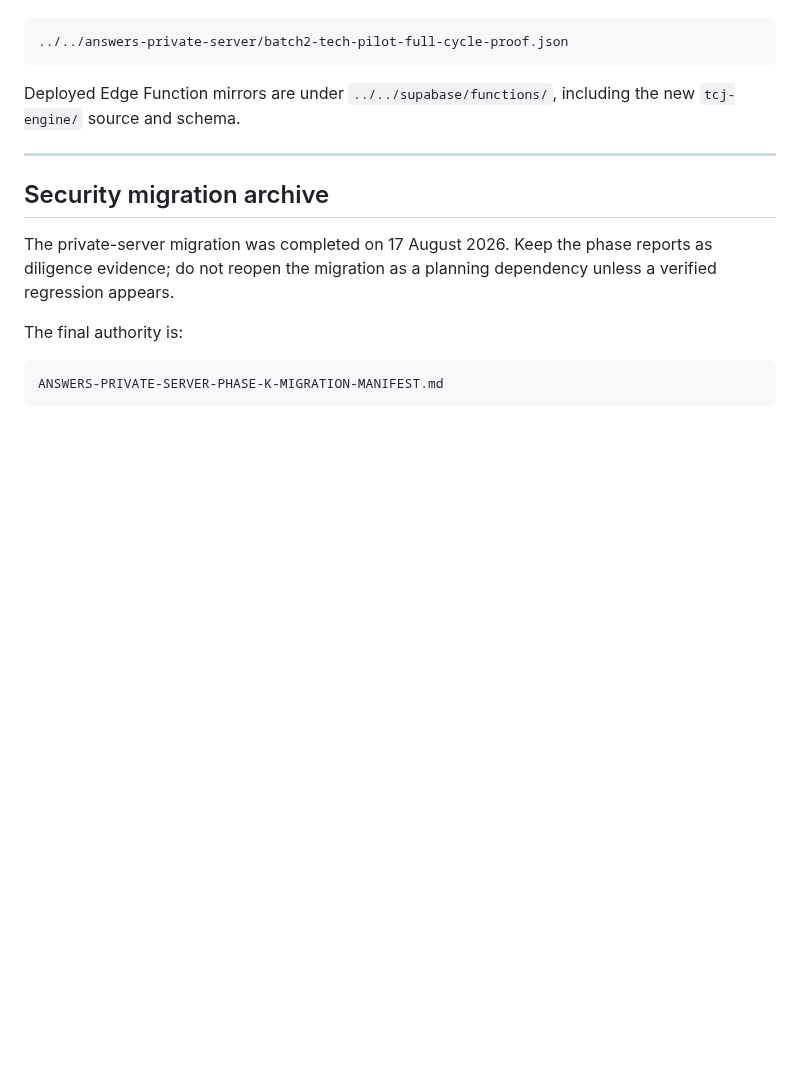
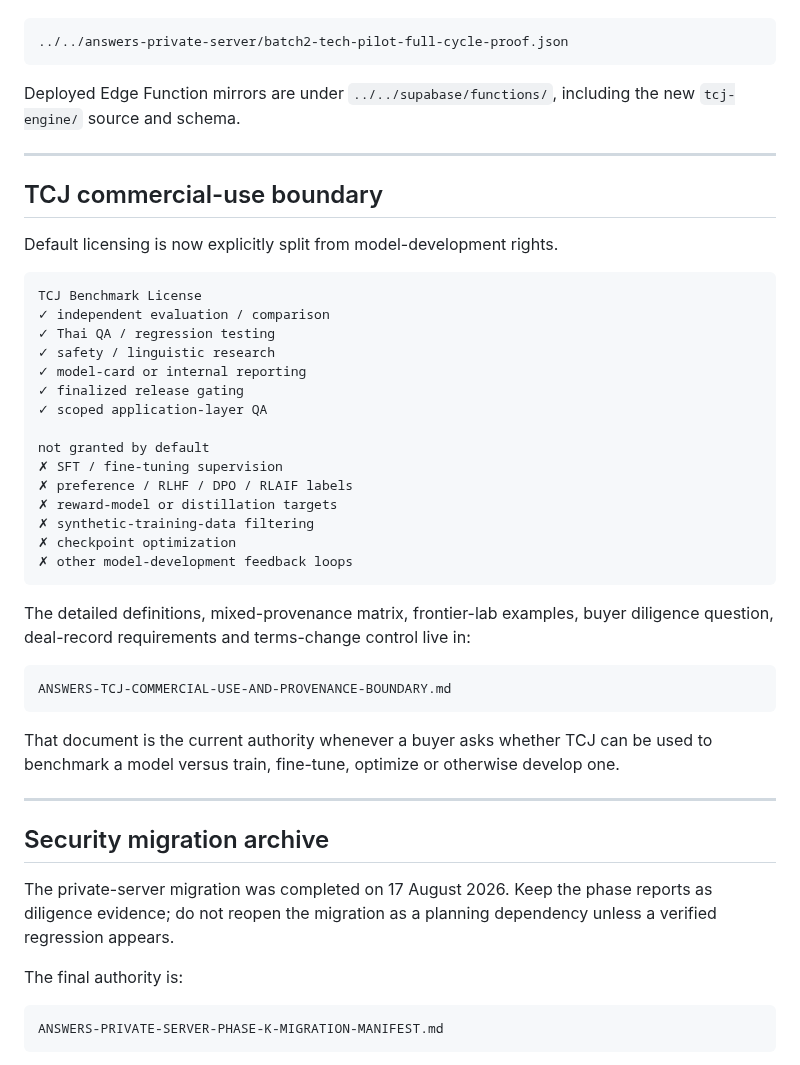
Before and after one commit to dechadae/flipgazine, a Markdown page: docs/chatgpt-workflow/README.md, the part around one of its changes. Drawn GitHub-style; blank space fills up the shorter version.

````diff
--- a/docs/chatgpt-workflow/README.md
+++ b/docs/chatgpt-workflow/README.md
@@ -212,6 +215,38 @@ Deployed Edge Function mirrors are under `../../supabase/functions/`, including
 
 ---
 
+## TCJ commercial-use boundary
+
+Default licensing is now explicitly split from model-development rights.
+
+```text
+TCJ Benchmark License
+✓ independent evaluation / comparison
+✓ Thai QA / regression testing
+✓ safety / linguistic research
+✓ model-card or internal reporting
+✓ finalized release gating
+✓ scoped application-layer QA
+
+not granted by default
+✗ SFT / fine-tuning supervision
+✗ preference / RLHF / DPO / RLAIF labels
+✗ reward-model or distillation targets
+✗ synthetic-training-data filtering
+✗ checkpoint optimization
+✗ other model-development feedback loops
+```
+
+The detailed definitions, mixed-provenance matrix, frontier-lab examples, buyer diligence question, deal-record requirements and terms-change control live in:
+
+```text
+ANSWERS-TCJ-COMMERCIAL-USE-AND-PROVENANCE-BOUNDARY.md
+```
+
+That document is the current authority whenever a buyer asks whether TCJ can be used to benchmark a model versus train, fine-tune, optimize or otherwise develop one.
+
+---
+
 ## Security migration archive
 
 The private-server migration was completed on 17 August 2026. Keep the phase reports as diligence evidence; do not reopen the migration as a planning dependency unless a verified regression appears.
````
Also changed, not shown: other parts of docs/chatgpt-workflow/README.md (+19 -16 lines).
